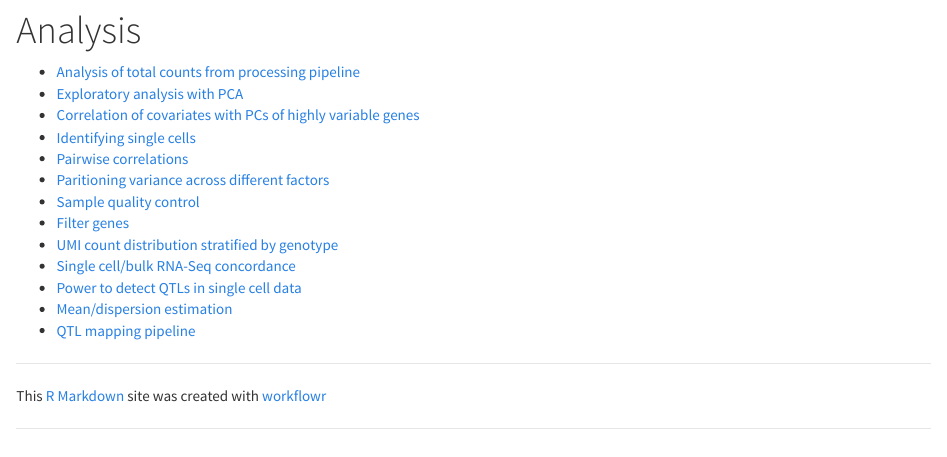
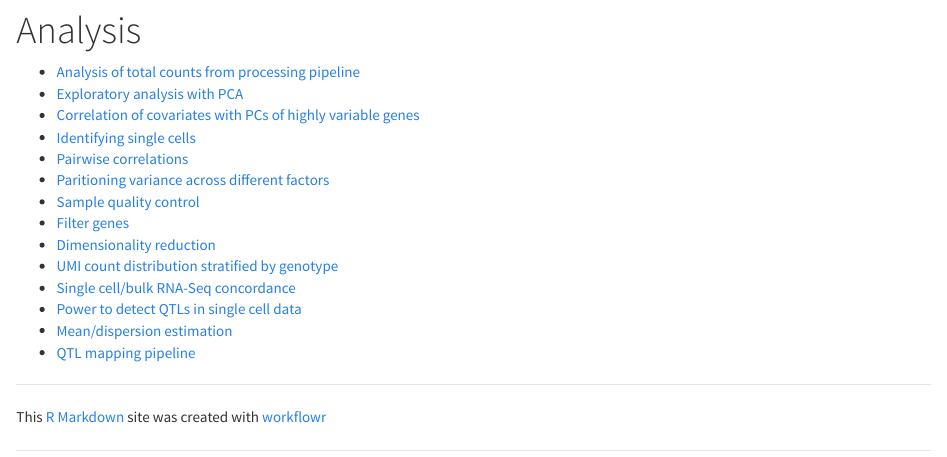
Before and after one commit to jdblischak/singlecell-qtl, an R Markdown document (analysis/analysis.Rmd): the page in a window 1100 px wide, from 80 px down. Rendered offline with R 4.5, knitr and Pandoc, with nearby package versions.

Commit message:
Add dimensionality reduction to analysis index

```diff
--- a/analysis/analysis.Rmd
+++ b/analysis/analysis.Rmd
@@ -13,6 +13,7 @@ output:
 * [Paritioning variance across different factors](partition.html)
 * [Sample quality control](sampleqc.html)
 * [Filter genes](filter-gene.html)
+* [Dimensionality reduction](dim-reduction.html)
 * [UMI count distribution stratified by genotype](sc-stratified-geno.html)
 * [Single cell/bulk RNA-Seq concordance](sc-vs-bulk.html)
 * [Power to detect QTLs in single cell data](power.html)
```
